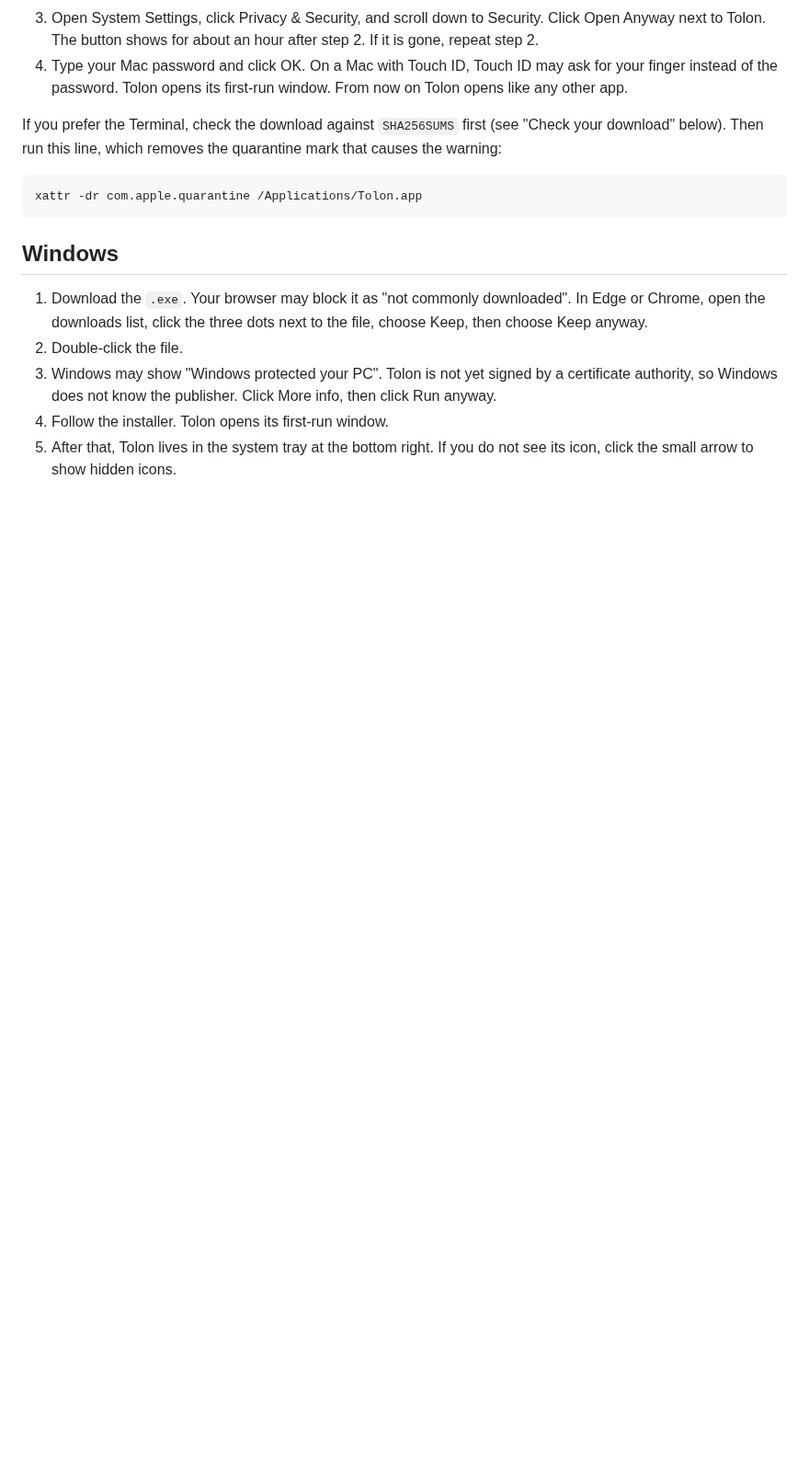
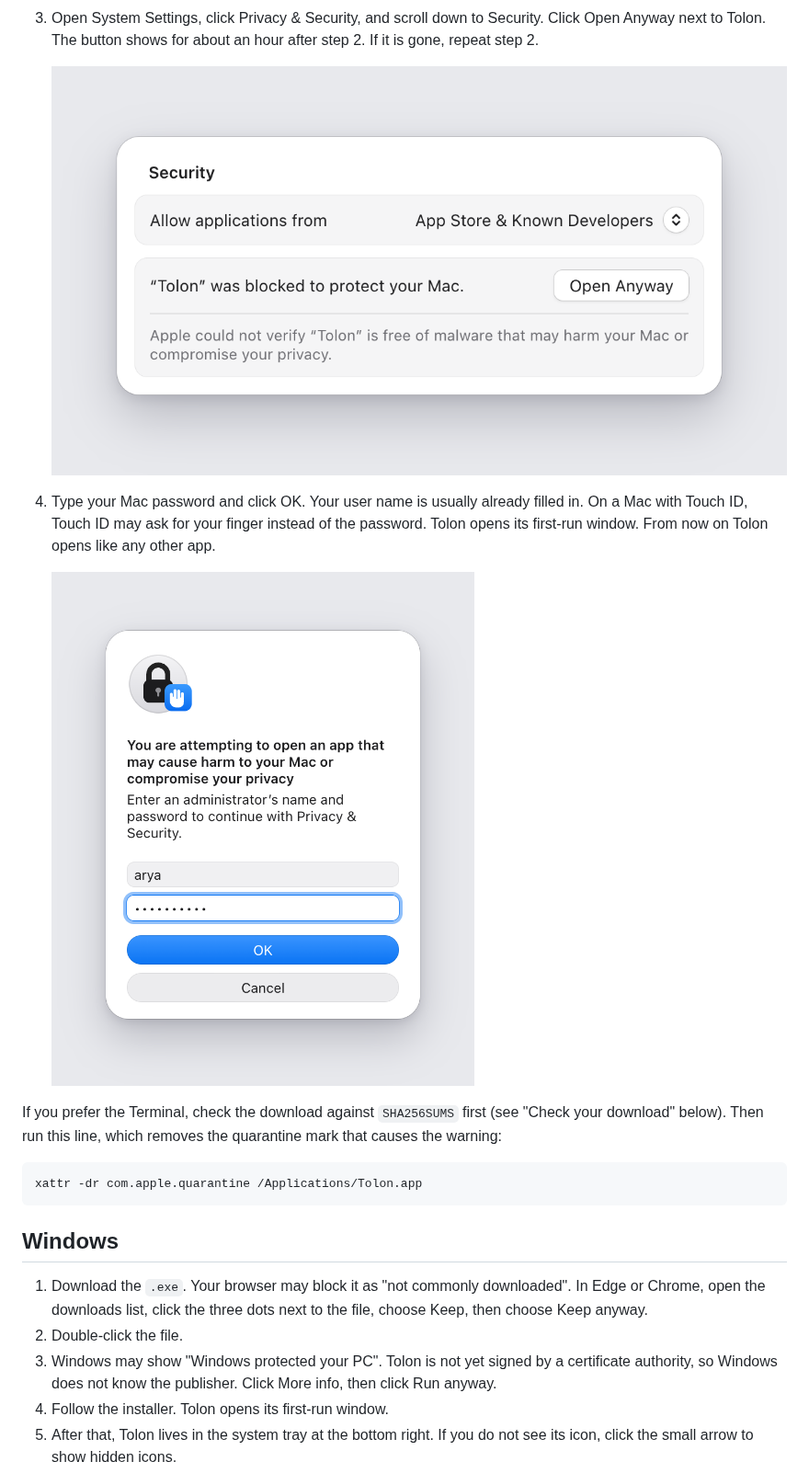
Before and after one commit to danielpsf/tolon, a Markdown page: docs/install.md, the part around one of its changes. Shown at 92% size. Rendered like a GitHub page; pictures changed too: docs/images/install-macos-admin-password.png (added), docs/images/install-macos-open-anyway.png (added); blank space fills up the shorter version.

Commit message:
docs: macOS install steps get images (L-066)
Three images recreated in HTML/CSS with stand-in data (user name arya, masked
password), placed under steps 2 to 4 of docs/install.md. Step 4 notes the user
name is usually prefilled.

Co-Authored-By: Claude Opus 5.5 <noreply@anthropic.com>
Signed-off-by: Daniel Fernandes <3307367+danielpsf@users.noreply.github.com>

```diff
--- a/docs/install.md
+++ b/docs/install.md
@@ -19,5 +22,11 @@ Tolon is signed by its author, not by Apple, because the project has no paid App
 3. Open System Settings, click Privacy & Security, and scroll down to Security. Click Open Anyway next to Tolon. The button shows for about an hour after step 2. If it is gone, repeat step 2.
-4. Type your Mac password and click OK. On a Mac with Touch ID, Touch ID may ask for your finger instead of the password. Tolon opens its first-run window. From now on Tolon opens like any other app.
+
+   ![System Settings, Privacy & Security, the Security section: "Tolon" was blocked to protect your Mac, with the Open Anyway button beside it.](images/install-macos-open-anyway.png)
+
+4. Type your Mac password and click OK. Your user name is usually already filled in. On a Mac with Touch ID, Touch ID may ask for your finger instead of the password. Tolon opens its first-run window. From now on Tolon opens like any other app.
+
+   ![The macOS password prompt: You are attempting to open an app that may cause harm to your Mac or compromise your privacy. Enter an administrator's name and password to continue with Privacy & Security. A name field with the user name arya, a hidden password field, and the OK and Cancel buttons.](images/install-macos-admin-password.png)
+
 
 If you prefer the Terminal, check the download against `SHA256SUMS` first (see "Check your download" below). Then run this line, which removes the quarantine mark that causes the warning:
 
```
Also changed, not shown: other parts of docs/install.md (+3 -0 lines), docs/ledger.md (+1 -0 lines), docs/images/install-macos-first-open.png (added).
